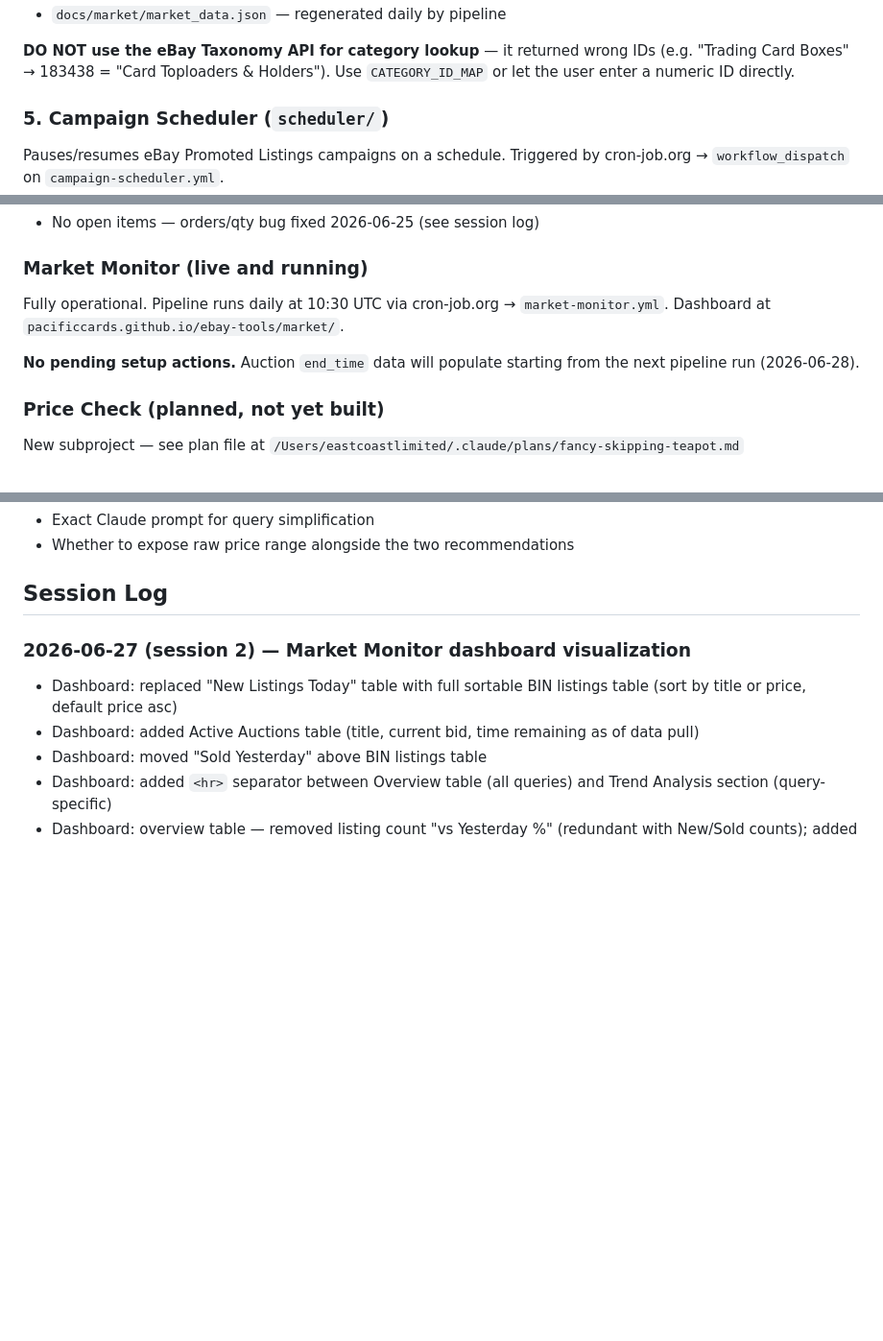
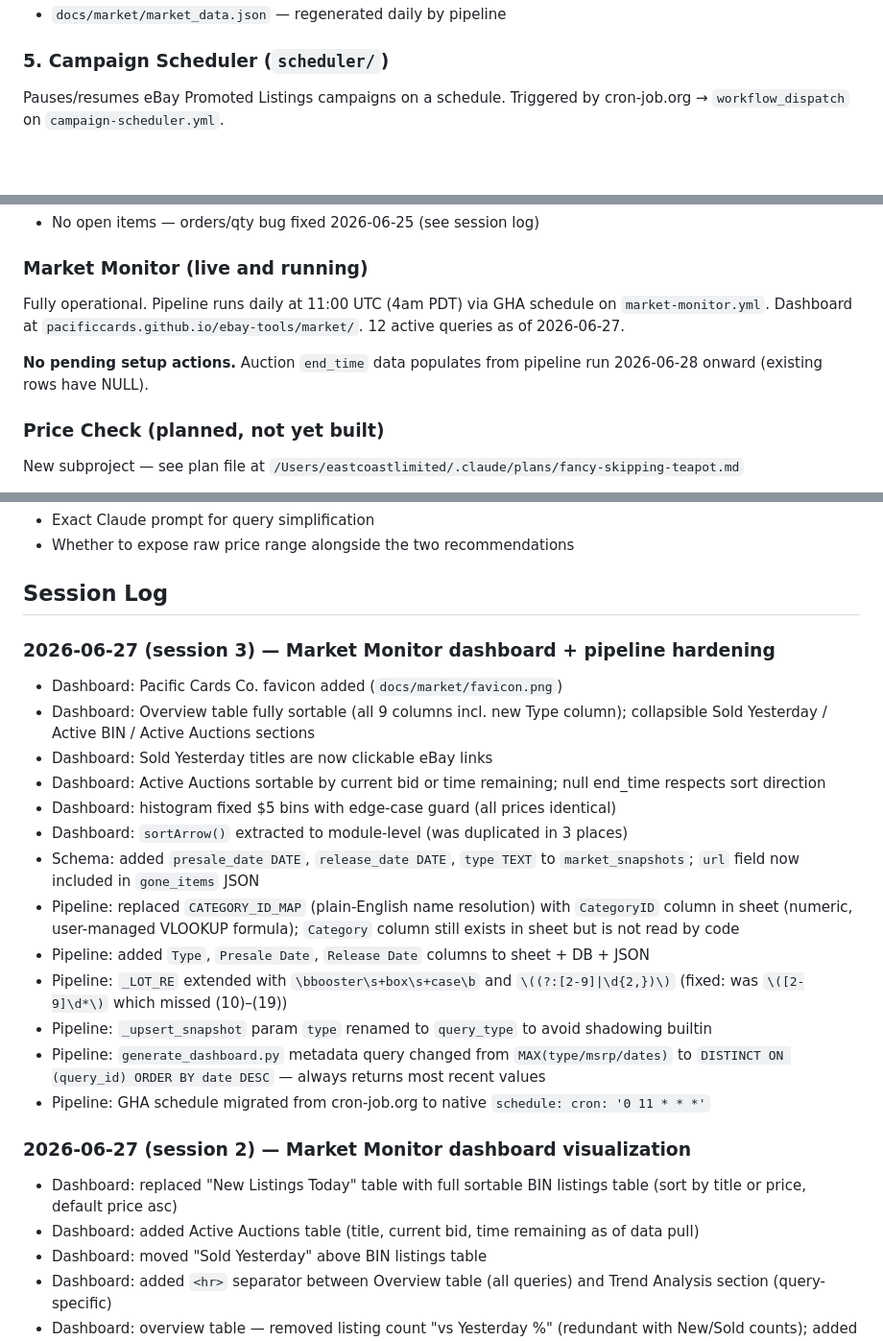
Before and after one commit to Pacificcards/ebay-tools, a Markdown page: CLAUDE.md, 3 parts joined by grey strips. Shown at 96% size. Drawn GitHub-style; blank space fills up the shorter version.

```diff
--- a/CLAUDE.md
+++ b/CLAUDE.md
@@ -176,6 +174,4 @@ Reads `docs/market/market_data.json` at page load (Chart.js, no backend needed).
 - `docs/market/market_data.json` — regenerated daily by pipeline
-
-**DO NOT use the eBay Taxonomy API for category lookup** — it returned wrong IDs (e.g. "Trading Card Boxes" → 183438 = "Card Toploaders & Holders"). Use `CATEGORY_ID_MAP` or let the user enter a numeric ID directly.
 
 ### 5. Campaign Scheduler (`scheduler/`)
 Pauses/resumes eBay Promoted Listings campaigns on a schedule. Triggered by cron-job.org → `workflow_dispatch` on `campaign-scheduler.yml`.
@@ -248,9 +244,9 @@ gh workflow run pl-ingest.yml --repo Pacificcards/ebay-tools
 - No open items — orders/qty bug fixed 2026-06-25 (see session log)
 
 ### Market Monitor (live and running)
-Fully operational. Pipeline runs daily at 10:30 UTC via cron-job.org → `market-monitor.yml`. Dashboard at `pacificcards.github.io/ebay-tools/market/`.
+Fully operational. Pipeline runs daily at 11:00 UTC (4am PDT) via GHA schedule on `market-monitor.yml`. Dashboard at `pacificcards.github.io/ebay-tools/market/`. 12 active queries as of 2026-06-27.
 
-**No pending setup actions.** Auction `end_time` data will populate starting from the next pipeline run (2026-06-28).
+**No pending setup actions.** Auction `end_time` data populates from pipeline run 2026-06-28 onward (existing rows have NULL).
 
 ### Price Check (planned, not yet built)
 New subproject — see plan file at `/Users/eastcoastlimited/.claude/plans/fancy-skipping-teapot.md`
@@ -274,6 +270,21 @@ New subproject — see plan file at `/Users/eastcoastlimited/.claude/plans/fancy
 - Whether to expose raw price range alongside the two recommendations
 
 ## Session Log
+
+### 2026-06-27 (session 3) — Market Monitor dashboard + pipeline hardening
+- Dashboard: Pacific Cards Co. favicon added (`docs/market/favicon.png`)
+- Dashboard: Overview table fully sortable (all 9 columns incl. new Type column); collapsible Sold Yesterday / Active BIN / Active Auctions sections
+- Dashboard: Sold Yesterday titles are now clickable eBay links
+- Dashboard: Active Auctions sortable by current bid or time remaining; null end_time respects sort direction
+- Dashboard: histogram fixed $5 bins with edge-case guard (all prices identical)
+- Dashboard: `sortArrow()` extracted to module-level (was duplicated in 3 places)
+- Schema: added `presale_date DATE`, `release_date DATE`, `type TEXT` to `market_snapshots`; `url` field now included in `gone_items` JSON
+- Pipeline: replaced `CATEGORY_ID_MAP` (plain-English name resolution) with `CategoryID` column in sheet (numeric, user-managed VLOOKUP formula); `Category` column still exists in sheet but is not read by code
+- Pipeline: added `Type`, `Presale Date`, `Release Date` columns to sheet + DB + JSON
+- Pipeline: `_LOT_RE` extended with `\bbooster\s+box\s+case\b` and `\((?:[2-9]|\d{2,})\)` (fixed: was `\([2-9]\d*\)` which missed (10)–(19))
+- Pipeline: `_upsert_snapshot` param `type` renamed to `query_type` to avoid shadowing builtin
+- Pipeline: `generate_dashboard.py` metadata query changed from `MAX(type/msrp/dates)` to `DISTINCT ON (query_id) ORDER BY date DESC` — always returns most recent values
+- Pipeline: GHA schedule migrated from cron-job.org to native `schedule: cron: '0 11 * * *'`
 
 ### 2026-06-27 (session 2) — Market Monitor dashboard visualization
 - Dashboard: replaced "New Listings Today" table with full sortable BIN listings table (sort by title or price, default price asc)
```
Also changed, not shown: other parts of CLAUDE.md (+37 -39 lines), next.md (+16 -14 lines).
